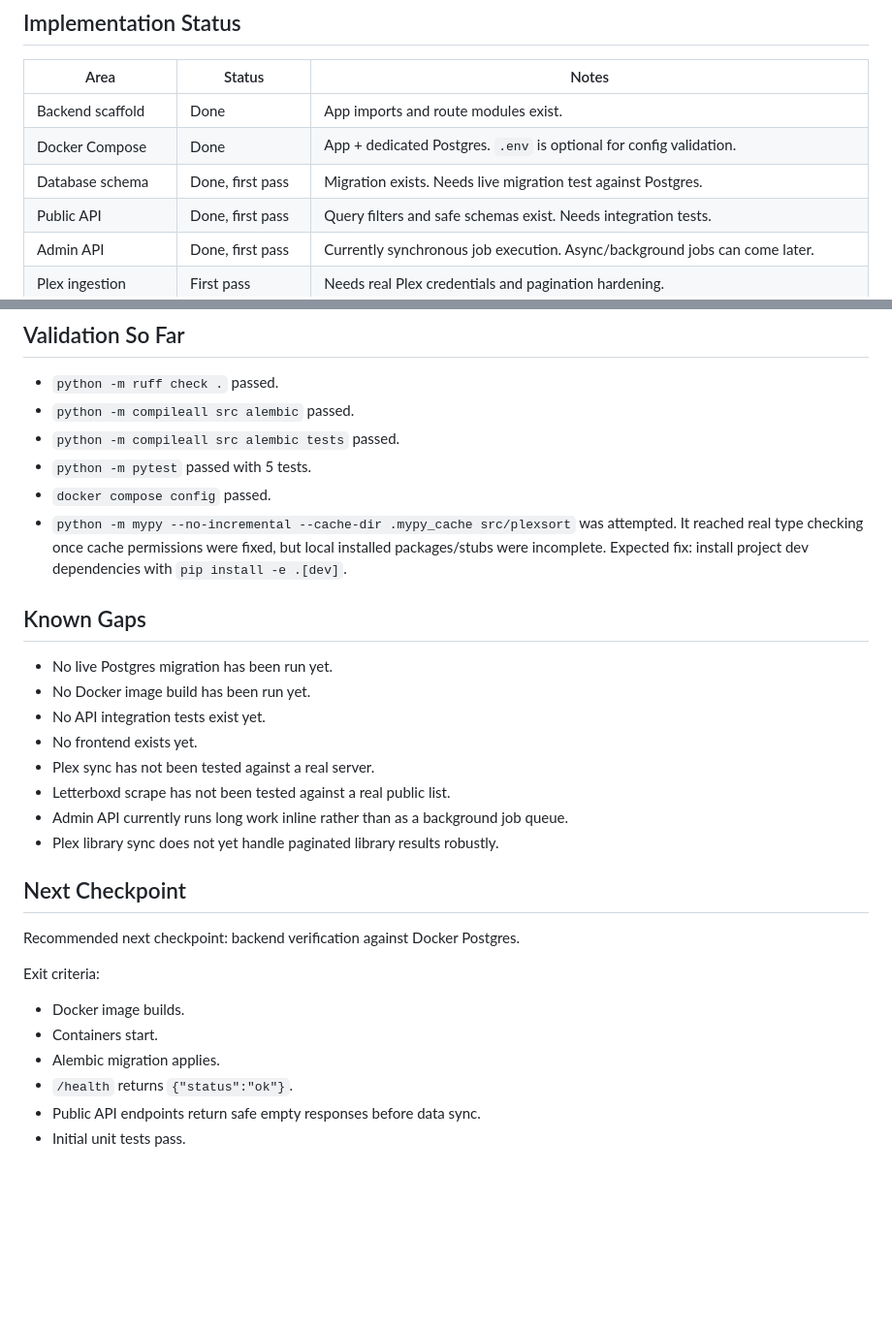
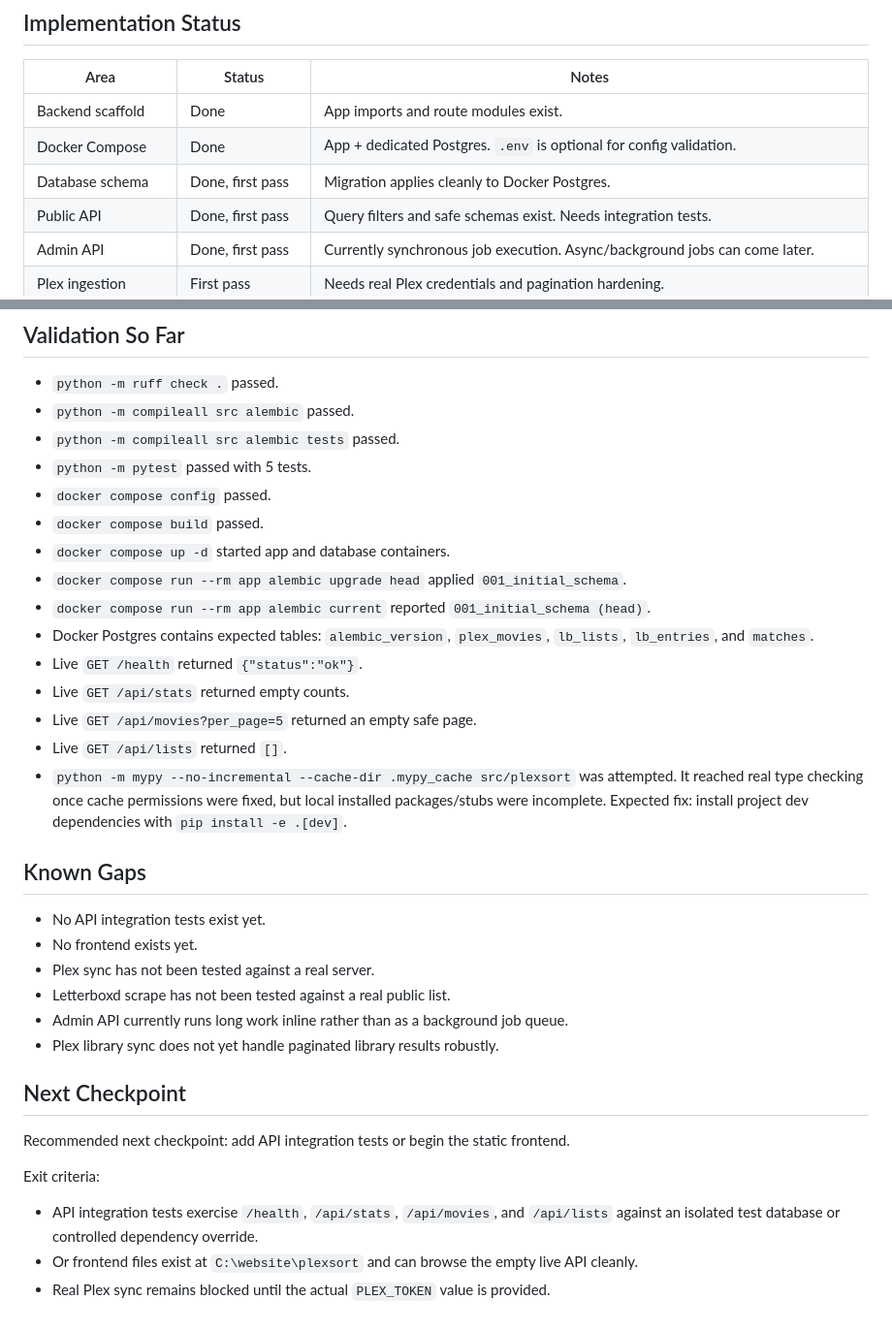
Before and after one commit to favet/plexsort, a Markdown page: STATUS.md, 2 parts joined by grey strips. Shown at 97% size. GitHub-like rendering; blank space fills up the shorter version.

Commit message:
Document Docker backend checkpoint

```diff
--- a/STATUS.md
+++ b/STATUS.md
@@ -85,7 +85,7 @@ These must remain true after every checkpoint:
 |---|---|---|
 | Backend scaffold | Done | App imports and route modules exist. |
 | Docker Compose | Done | App + dedicated Postgres. `.env` is optional for config validation. |
-| Database schema | Done, first pass | Migration exists. Needs live migration test against Postgres. |
+| Database schema | Done, first pass | Migration applies cleanly to Docker Postgres. |
 | Public API | Done, first pass | Query filters and safe schemas exist. Needs integration tests. |
 | Admin API | Done, first pass | Currently synchronous job execution. Async/background jobs can come later. |
 | Plex ingestion | First pass | Needs real Plex credentials and pagination hardening. |
@@ -124,14 +124,22 @@ Initialized local git repository on 2026-06-27.
 - `python -m compileall src alembic tests` passed.
 - `python -m pytest` passed with 5 tests.
 - `docker compose config` passed.
+- `docker compose build` passed.
+- `docker compose up -d` started app and database containers.
+- `docker compose run --rm app alembic upgrade head` applied `001_initial_schema`.
+- `docker compose run --rm app alembic current` reported `001_initial_schema (head)`.
+- Docker Postgres contains expected tables: `alembic_version`, `plex_movies`, `lb_lists`,
+  `lb_entries`, and `matches`.
+- Live `GET /health` returned `{"status":"ok"}`.
+- Live `GET /api/stats` returned empty counts.
+- Live `GET /api/movies?per_page=5` returned an empty safe page.
+- Live `GET /api/lists` returned `[]`.
 - `python -m mypy --no-incremental --cache-dir .mypy_cache src/plexsort` was attempted.
   It reached real type checking once cache permissions were fixed, but local installed packages/stubs
   were incomplete. Expected fix: install project dev dependencies with `pip install -e .[dev]`.
 
 ## Known Gaps
 
-- No live Postgres migration has been run yet.
-- No Docker image build has been run yet.
 - No API integration tests exist yet.
 - No frontend exists yet.
 - Plex sync has not been tested against a real server.
@@ -141,13 +149,11 @@ Initialized local git repository on 2026-06-27.
 
 ## Next Checkpoint
 
-Recommended next checkpoint: backend verification against Docker Postgres.
+Recommended next checkpoint: add API integration tests or begin the static frontend.
 
 Exit criteria:
 
-- Docker image builds.
-- Containers start.
-- Alembic migration applies.
-- `/health` returns `{"status":"ok"}`.
-- Public API endpoints return safe empty responses before data sync.
-- Initial unit tests pass.
+- API integration tests exercise `/health`, `/api/stats`, `/api/movies`, and `/api/lists`
+  against an isolated test database or controlled dependency override.
+- Or frontend files exist at `C:\website\plexsort` and can browse the empty live API cleanly.
+- Real Plex sync remains blocked until the actual `PLEX_TOKEN` value is provided.
```
